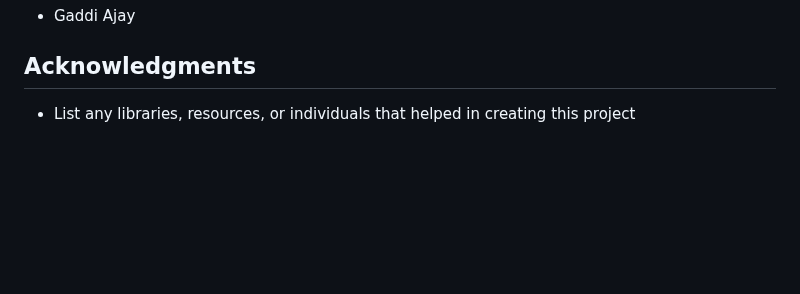
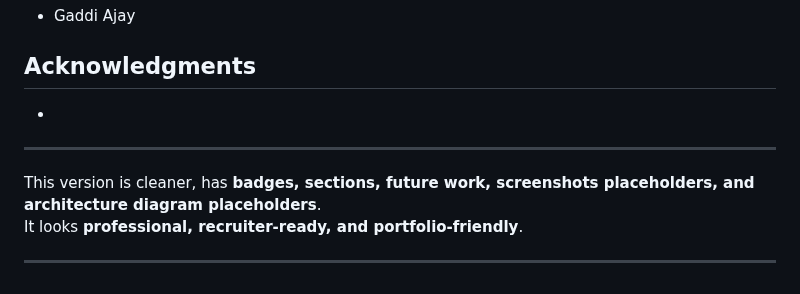
Before and after one commit to gaddiajay/AI-powered-cyber-threat-detection-and-automated-remediation-system, a Markdown page: README.md, the part around the change. Rendered like a GitHub page; blank space fills up the shorter version.

```diff
--- a/README.md
+++ b/README.md
@@ -132,4 +132,10 @@ This project is intended for educational purposes only. Please use responsibly a
 
 ## Acknowledgments
 
-- List any libraries, resources, or individuals that helped in creating this project
+-
+---
+
+ This version is cleaner, has **badges, sections, future work, screenshots placeholders, and architecture diagram placeholders**.
+It looks **professional, recruiter-ready, and portfolio-friendly**.
+
+---
```
